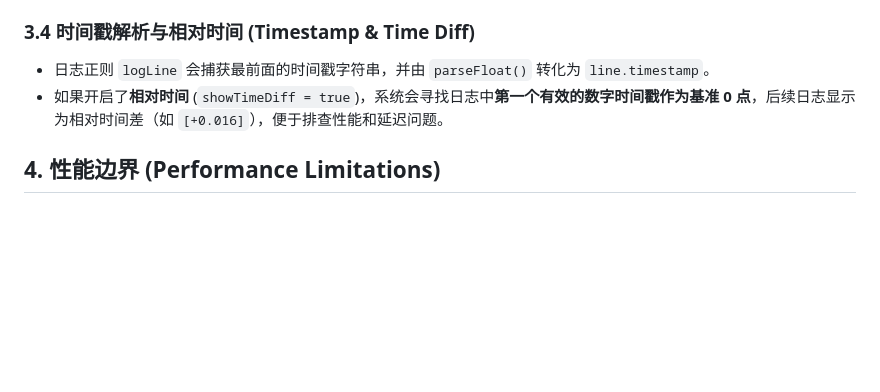
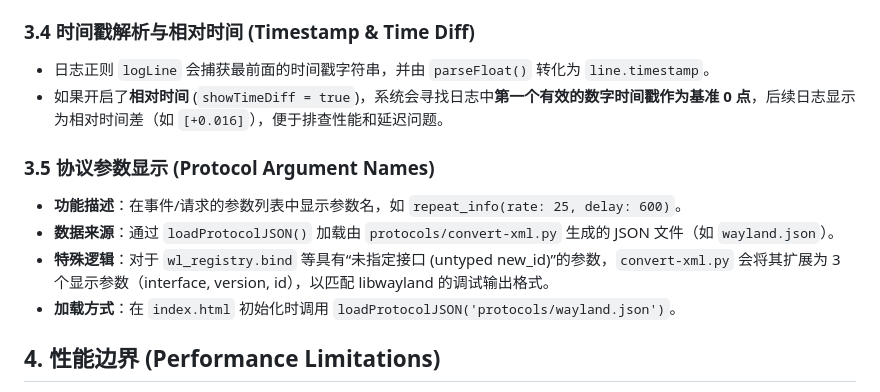
Before and after one commit to dwapp/wayland-debug-reader, a Markdown page: AGENTS.md, the part around the change. Rendered like a GitHub page; blank space fills up the shorter version.

Commit message:
docs: update AGENTS.md with protocol argument names info

```diff
--- a/AGENTS.md
+++ b/AGENTS.md
@@ -50,6 +50,12 @@
 *   日志正则 `logLine` 会捕获最前面的时间戳字符串，并由 `parseFloat()` 转化为 `line.timestamp`。
 *   如果开启了**相对时间** (`showTimeDiff = true`)，系统会寻找日志中**第一个有效的数字时间戳作为基准 0 点**，后续日志显示为相对时间差（如 `[+0.016]`），便于排查性能和延迟问题。
 
+### 3.5 协议参数显示 (Protocol Argument Names)
+*   **功能描述**：在事件/请求的参数列表中显示参数名，如 `repeat_info(rate: 25, delay: 600)`。
+*   **数据来源**：通过 `loadProtocolJSON()` 加载由 `protocols/convert-xml.py` 生成的 JSON 文件（如 `wayland.json`）。
+*   **特殊逻辑**：对于 `wl_registry.bind` 等具有“未指定接口 (untyped new_id)”的参数，`convert-xml.py` 会将其扩展为 3 个显示参数（interface, version, id），以匹配 libwayland 的调试输出格式。
+*   **加载方式**：在 `index.html` 初始化时调用 `loadProtocolJSON('protocols/wayland.json')`。
+
 ## 4. 性能边界 (Performance Limitations)
 
 *   **当前做法**：`renderLog()` 会清空 `log-panel` 并使用 `DocumentFragment` 一次性全量插入所有通过了过滤条件的行。
```
